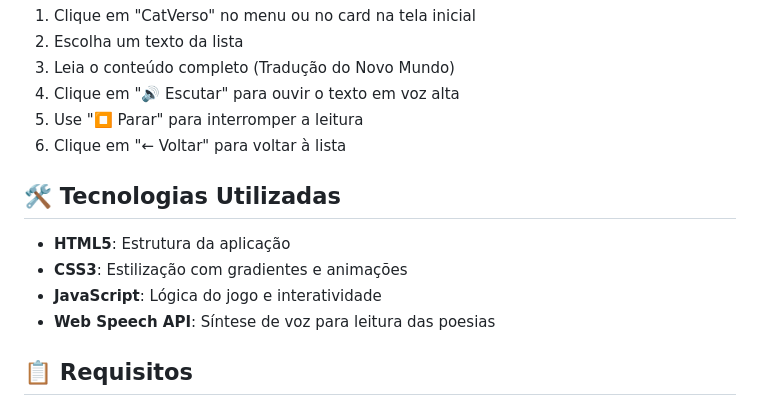
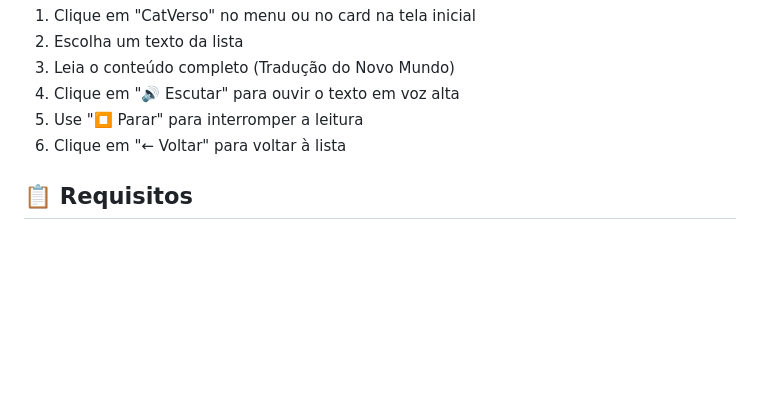
Before and after one commit to luizcmarin/meow, a Markdown page: README.md, the part around the change. Drawn GitHub-style; blank space fills up the shorter version.

Commit message:
Remove 'Tecnologias Utilizadas' section from README
Removed the 'Tecnologias Utilizadas' section from the README.

```diff
--- a/README.md
+++ b/README.md
@@ -64,13 +64,6 @@ Um quiz sobre a Bíblia baseado nos ensinos de jw.org! Funciona assim:
 5. Use "⏹ Parar" para interromper a leitura
 6. Clique em "← Voltar" para voltar à lista
 
-## 🛠️ Tecnologias Utilizadas
-
-- **HTML5**: Estrutura da aplicação
-- **CSS3**: Estilização com gradientes e animações
-- **JavaScript**: Lógica do jogo e interatividade
-- **Web Speech API**: Síntese de voz para leitura das poesias
-
 ## 📋 Requisitos
 
 - Navegador web moderno (Chrome, Firefox, Safari, Edge)
```
